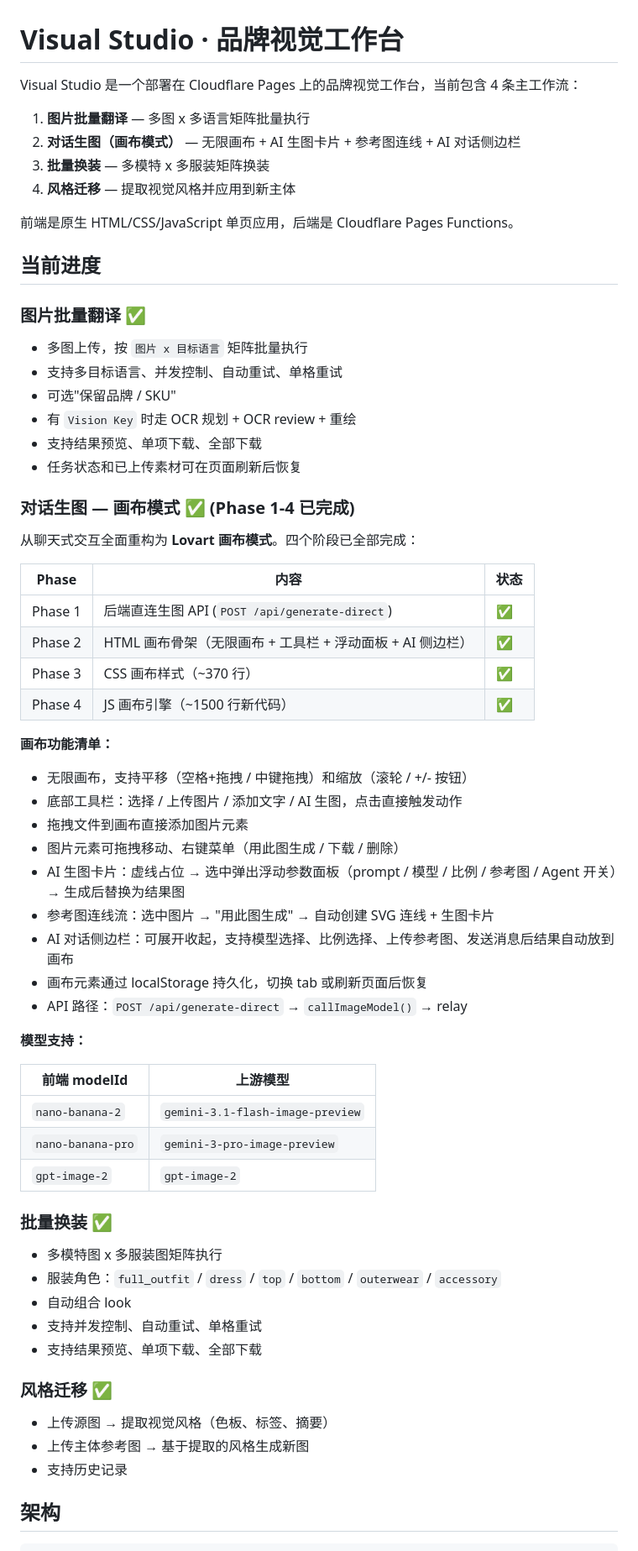
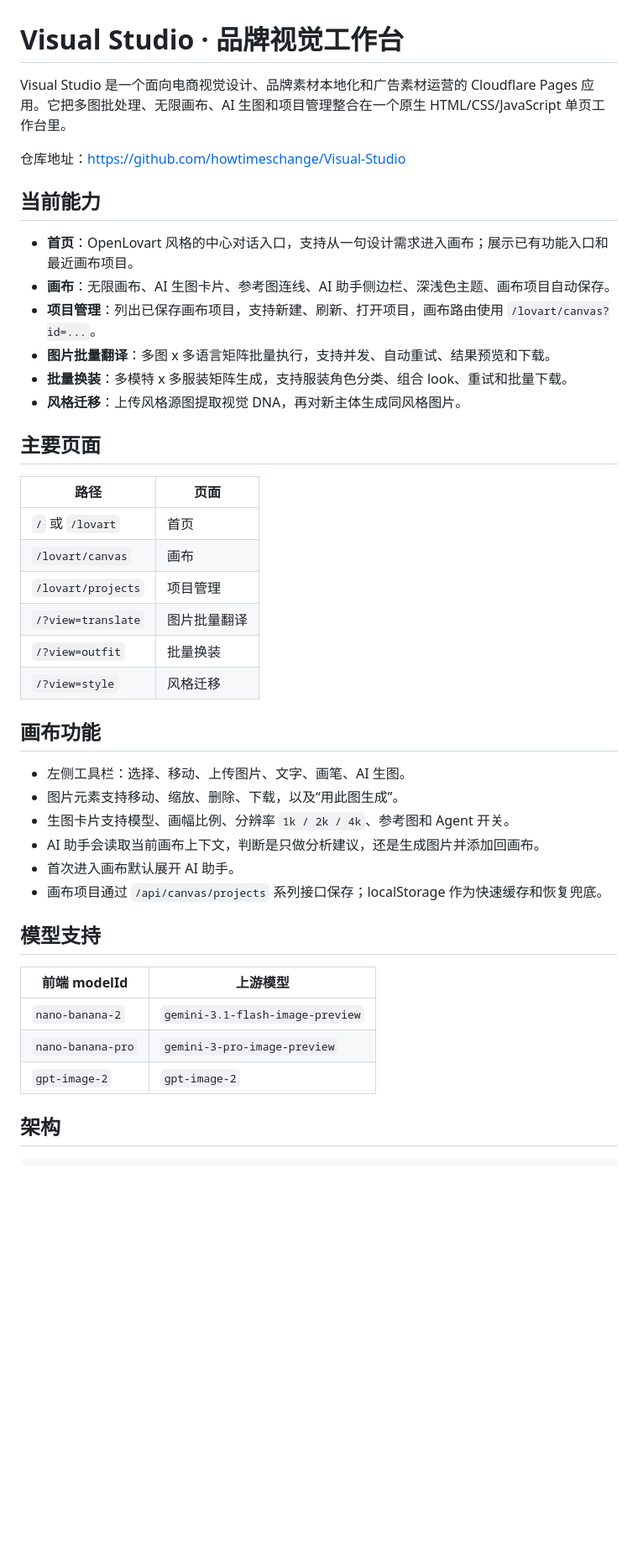
Before and after one commit to howtimeschange/Visual-Studio, a Markdown page: README.md, the part around one of its changes. Shown at 84% size. GitHub-like rendering; blank space fills up the shorter version.

Commit message:
docs: update project readme

````diff
--- a/README.md
+++ b/README.md
@@ -1,70 +1,46 @@
 # Visual Studio · 品牌视觉工作台
 
-Visual Studio 是一个部署在 Cloudflare Pages 上的品牌视觉工作台，当前包含 4 条主工作流：
+Visual Studio 是一个面向电商视觉设计、品牌素材本地化和广告素材运营的 Cloudflare Pages 应用。它把多图批处理、无限画布、AI 生图和项目管理整合在一个原生 HTML/CSS/JavaScript 单页工作台里。
 
-1. **图片批量翻译** — 多图 x 多语言矩阵批量执行
-2. **对话生图（画布模式）** — 无限画布 + AI 生图卡片 + 参考图连线 + AI 对话侧边栏
-3. **批量换装** — 多模特 x 多服装矩阵换装
-4. **风格迁移** — 提取视觉风格并应用到新主体
+仓库地址：<https://github.com/howtimeschange/Visual-Studio>
 
-前端是原生 HTML/CSS/JavaScript 单页应用，后端是 Cloudflare Pages Functions。
+## 当前能力
 
-## 当前进度
+- **首页**：OpenLovart 风格的中心对话入口，支持从一句设计需求进入画布；展示已有功能入口和最近画布项目。
+- **画布**：无限画布、AI 生图卡片、参考图连线、AI 助手侧边栏、深浅色主题、画布项目自动保存。
+- **项目管理**：列出已保存画布项目，支持新建、刷新、打开项目，画布路由使用 `/lovart/canvas?id=...`。
+- **图片批量翻译**：多图 x 多语言矩阵批量执行，支持并发、自动重试、结果预览和下载。
+- **批量换装**：多模特 x 多服装矩阵生成，支持服装角色分类、组合 look、重试和批量下载。
+- **风格迁移**：上传风格源图提取视觉 DNA，再对新主体生成同风格图片。
 
-### 图片批量翻译 ✅
+## 主要页面
 
-- 多图上传，按 `图片 x 目标语言` 矩阵批量执行
-- 支持多目标语言、并发控制、自动重试、单格重试
-- 可选"保留品牌 / SKU"
-- 有 `Vision Key` 时走 OCR 规划 + OCR review + 重绘
-- 支持结果预览、单项下载、全部下载
-- 任务状态和已上传素材可在页面刷新后恢复
+| 路径 | 页面 |
+| --- | --- |
+| `/` 或 `/lovart` | 首页 |
+| `/lovart/canvas` | 画布 |
+| `/lovart/projects` | 项目管理 |
+| `/?view=translate` | 图片批量翻译 |
+| `/?view=outfit` | 批量换装 |
+| `/?view=style` | 风格迁移 |
 
-### 对话生图 — 画布模式 ✅ (Phase 1-4 已完成)
+## 画布功能
 
-从聊天式交互全面重构为 **Lovart 画布模式**。四个阶段已全部完成：
+- 左侧工具栏：选择、移动、上传图片、文字、画笔、AI 生图。
+- 图片元素支持移动、缩放、删除、下载，以及“用此图生成”。
+- 生图卡片支持模型、画幅比例、分辨率 `1k / 2k / 4k`、参考图和 Agent 开关。
+- AI 助手会读取当前画布上下文，判断是只做分析建议，还是生成图片并添加回画布。
+- 首次进入画布默认展开 AI 助手。
+- 画布项目通过 `/api/canvas/projects` 系列接口保存；localStorage 作为快速缓存和恢复兜底。
 
-| Phase | 内容 | 状态 |
-|-------|------|------|
-| Phase 1 | 后端直连生图 API (`POST /api/generate-direct`) | ✅ |
-| Phase 2 | HTML 画布骨架（无限画布 + 工具栏 + 浮动面板 + AI 侧边栏） | ✅ |
-| Phase 3 | CSS 画布样式（~370 行） | ✅ |
-| Phase 4 | JS 画布引擎（~1500 行新代码） | ✅ |
-
-**画布功能清单：**
-
-- 无限画布，支持平移（空格+拖拽 / 中键拖拽）和缩放（滚轮 / +/- 按钮）
-- 底部工具栏：选择 / 上传图片 / 添加文字 / AI 生图，点击直接触发动作
-- 拖拽文件到画布直接添加图片元素
-- 图片元素可拖拽移动、右键菜单（用此图生成 / 下载 / 删除）
-- AI 生图卡片：虚线占位 → 选中弹出浮动参数面板（prompt / 模型 / 比例 / 参考图 / Agent 开关）→ 生成后替换为结果图
-- 参考图连线流：选中图片 → "用此图生成" → 自动创建 SVG 连线 + 生图卡片
-- AI 对话侧边栏：可展开收起，支持模型选择、比例选择、上传参考图、发送消息后结果自动放到画布
-- 画布元素通过 localStorage 持久化，切换 tab 或刷新页面后恢复
-- API 路径：`POST /api/generate-direct` → `callImageModel()` → relay
-
-**模型支持：**
+## 模型支持
 
 | 前端 modelId | 上游模型 |
-|---|---|
+| --- | --- |
 | `nano-banana-2` | `gemini-3.1-flash-image-preview` |
 | `nano-banana-pro` | `gemini-3-pro-image-preview` |
 | `gpt-image-2` | `gpt-image-2` |
 
-### 批量换装 ✅
-
-- 多模特图 x 多服装图矩阵执行
-- 服装角色：`full_outfit` / `dress` / `top` / `bottom` / `outerwear` / `accessory`
-- 自动组合 look
-- 支持并发控制、自动重试、单格重试
-- 支持结果预览、单项下载、全部下载
-
-### 风格迁移 ✅
-
-- 上传源图 → 提取视觉风格（色板、标签、摘要）
-- 上传主体参考图 → 基于提取的风格生成新图
-- 支持历史记录
-
 ## 架构
 
 ```text
````
Also changed, not shown: other parts of README.md (+67 -43 lines).
